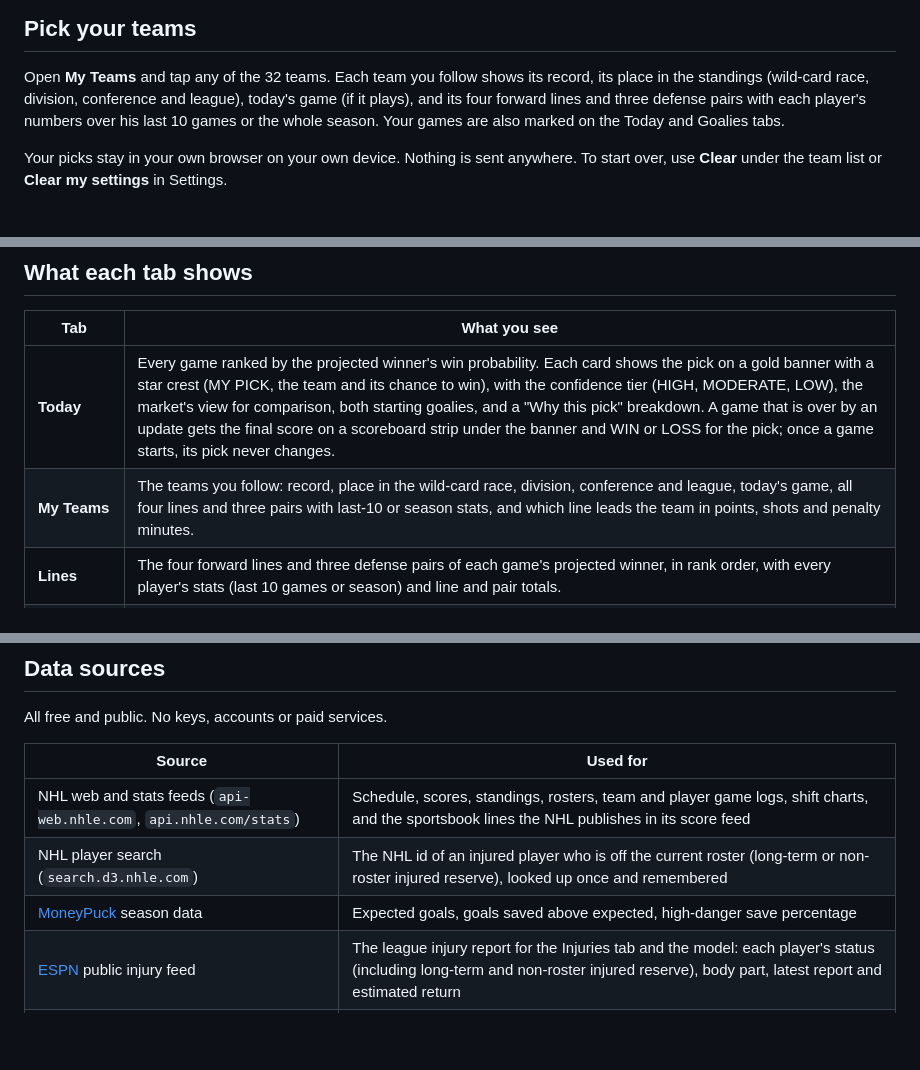
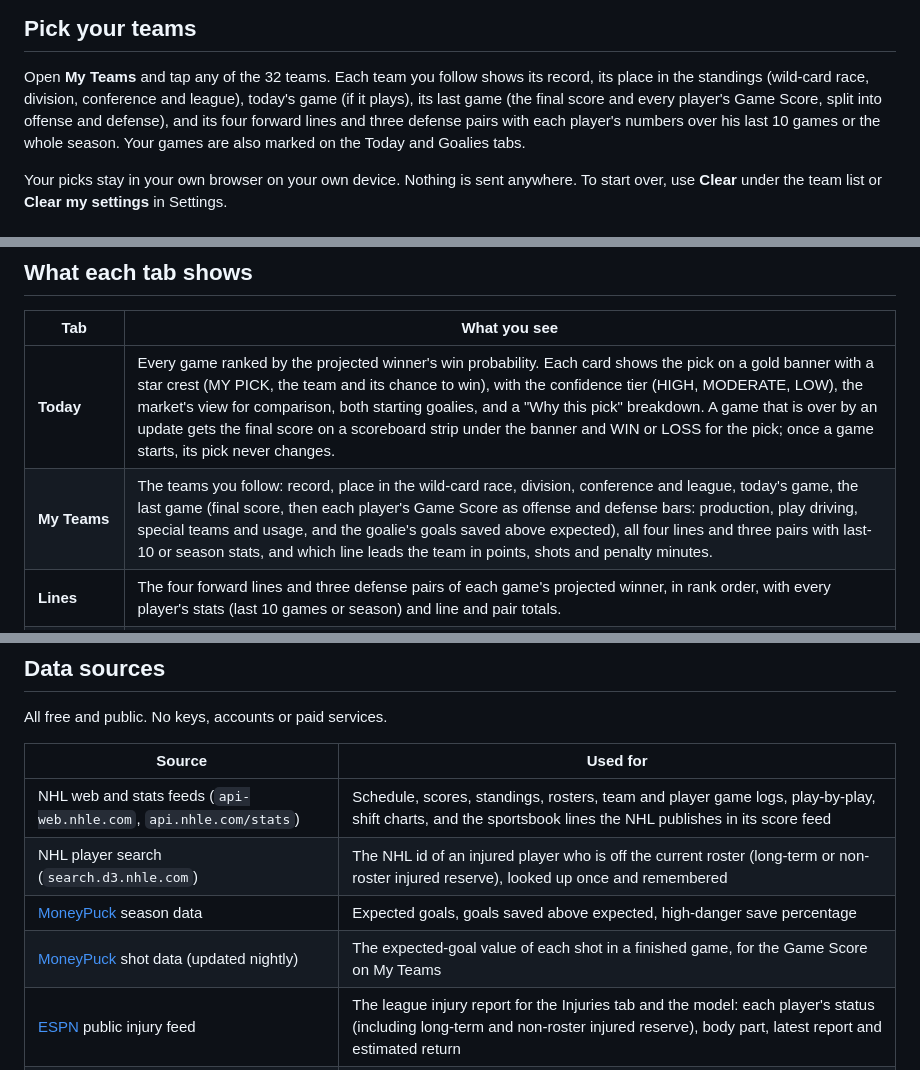
Before and after one commit to JBrady0850/nhl-daily-analytics, a Markdown page: README.md, 3 parts joined by grey strips. Rendered like a GitHub page; blank space fills up the shorter version.

```diff
--- a/README.md
+++ b/README.md
@@ -34,8 +34,9 @@ The app then opens full screen like any other app. The Settings tab repeats thes
 
 Open **My Teams** and tap any of the 32 teams. Each team you follow shows its record,
 its place in the standings (wild-card race, division, conference and league), today's
-game (if it plays), and its four forward lines and three defense pairs with
-each player's numbers over his last 10 games or the whole season. Your games are also
+game (if it plays), its last game (the final score and every player's Game Score,
+split into offense and defense), and its four forward lines and three defense pairs
+with each player's numbers over his last 10 games or the whole season. Your games are also
 marked on the Today and Goalies tabs.
 
 Your picks stay in your own browser on your own device. Nothing is sent anywhere. To
@@ -89,7 +92,7 @@ always has the latest data.
 | Tab | What you see |
 | --- | --- |
 | **Today** | Every game ranked by the projected winner's win probability. Each card shows the pick on a gold banner with a star crest (MY PICK, the team and its chance to win), with the confidence tier (HIGH, MODERATE, LOW), the market's view for comparison, both starting goalies, and a "Why this pick" breakdown. A game that is over by an update gets the final score on a scoreboard strip under the banner and WIN or LOSS for the pick; once a game starts, its pick never changes. |
-| **My Teams** | The teams you follow: record, place in the wild-card race, division, conference and league, today's game, all four lines and three pairs with last-10 or season stats, and which line leads the team in points, shots and penalty minutes. |
+| **My Teams** | The teams you follow: record, place in the wild-card race, division, conference and league, today's game, the last game (final score, then each player's Game Score as offense and defense bars: production, play driving, special teams and usage, and the goalie's goals saved above expected), all four lines and three pairs with last-10 or season stats, and which line leads the team in points, shots and penalty minutes. |
 | **Lines** | The four forward lines and three defense pairs of each game's projected winner, in rank order, with every player's stats (last 10 games or season) and line and pair totals. |
 | **Goalies** | Every probable starter tonight, highest season save percentage first, with goals saved above expected, high-danger save percentage, rest days and whether the start is confirmed. |
 | **Injuries** | Every injured player the injury reports name, team by team: status (GTD, DTD, OUT, IR, LTIR, IR-NR, SUSP), the injury, the latest report and its date, and the estimated return. Filter to all teams, today's games or your teams; the app remembers the filter. IN LINEUP marks a listed player Daily Faceoff still has in today's lineup. |
@@ -171,9 +174,10 @@ All free and public. No keys, accounts or paid services.
 
 | Source | Used for |
 | --- | --- |
-| NHL web and stats feeds (`api-web.nhle.com`, `api.nhle.com/stats`) | Schedule, scores, standings, rosters, team and player game logs, shift charts, and the sportsbook lines the NHL publishes in its score feed |
+| NHL web and stats feeds (`api-web.nhle.com`, `api.nhle.com/stats`) | Schedule, scores, standings, rosters, team and player game logs, play-by-play, shift charts, and the sportsbook lines the NHL publishes in its score feed |
 | NHL player search (`search.d3.nhle.com`) | The NHL id of an injured player who is off the current roster (long-term or non-roster injured reserve), looked up once and remembered |
 | [MoneyPuck](https://moneypuck.com) season data | Expected goals, goals saved above expected, high-danger save percentage |
+| [MoneyPuck](https://moneypuck.com) shot data (updated nightly) | The expected-goal value of each shot in a finished game, for the Game Score on My Teams |
 | [ESPN](https://www.espn.com/nhl/injuries) public injury feed | The league injury report for the Injuries tab and the model: each player's status (including long-term and non-roster injured reserve), body part, latest report and estimated return |
 | [Daily Faceoff](https://www.dailyfaceoff.com) | Starting goalie confirmations, current line combinations, and each playing team's injured list and projected lineup |
 | [Hockey-Reference](https://www.hockey-reference.com) | A backup injury report, used only when ESPN cannot be reached |
```
Also changed, not shown: other parts of README.md (+5 -1 lines), docs/DATA.md (+39 -0 lines), docs/images/lastgame-desktop.png (added), docs/images/myteams-phone.png, 11 other files.
